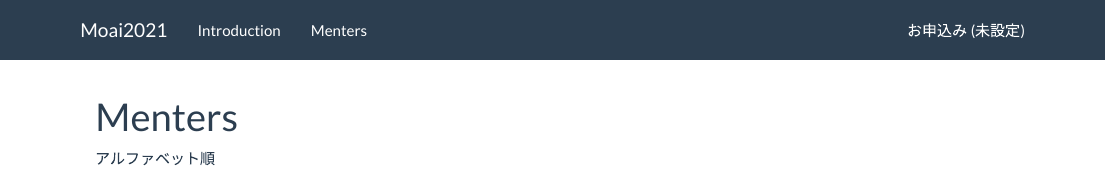
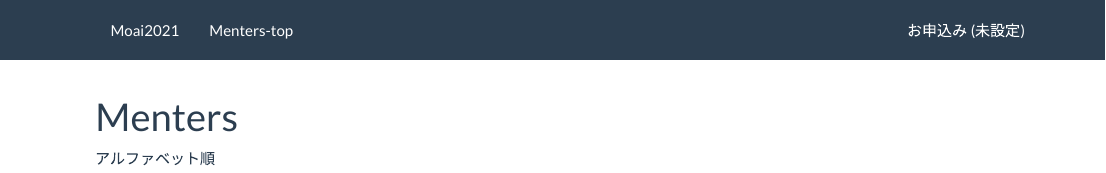
Before and after one commit to Kei-Atsumi/moai_2021, an R Markdown document (index.Rmd): the page in a window 1100 px wide, from its top. Rendered offline with R 4.5, knitr and Pandoc, with nearby package versions; the code chunks are not run, so their results and figures are left out.

Commit message:
Ignore updates on photos Changed head bar of HP

```diff
--- a/_site.yml
+++ b/_site.yml
@@ -1,10 +1,9 @@
 name: "Moai2021"
 navbar:
-  title: "Moai2021"
   left:
-    - text: "Introduction"
+    - text: "Moai2021"
       href: https://ugui-guigui.wixsite.com/moai-esj2021
-    - text: "Menters"
+    - text: "Menters-top"
       href: index.html
   right:
     - text: "お申込み (未設定)"
```
Also changed, not shown: index.Rmd (+2 -0 lines), 2 other files.
